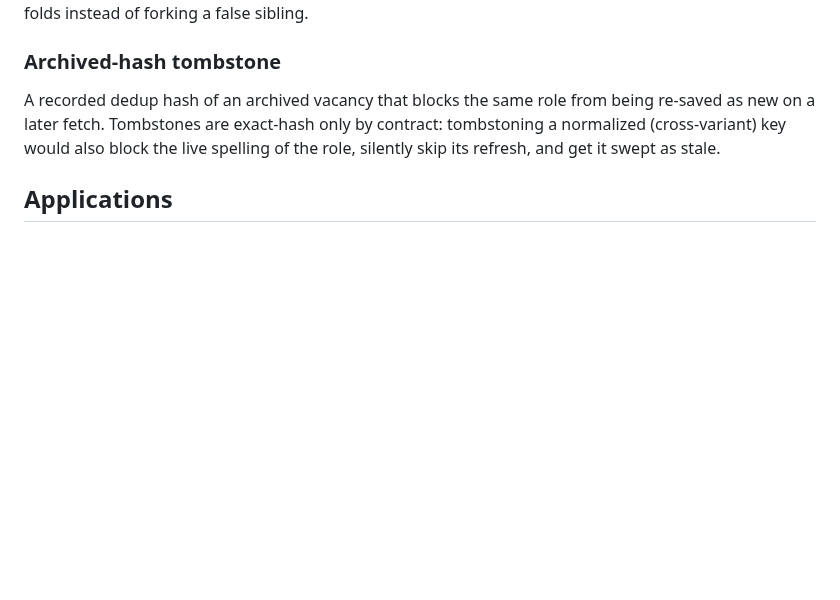
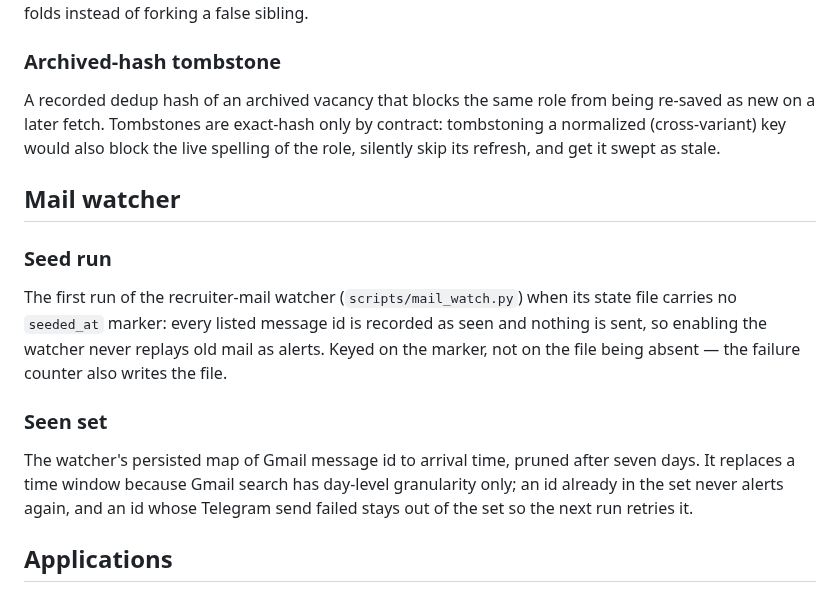
Before and after one commit to ncalavera/llm-job-pipeline, a Markdown page: CONCEPTS.md, the part around the change. Rendered like a GitHub page; blank space fills up the shorter version.

Commit message:
concepts: seed run and seen set for the mail watcher

```diff
--- a/CONCEPTS.md
+++ b/CONCEPTS.md
@@ -63,6 +63,14 @@ A second, genuinely distinct role that shares company and title with an already-
 ### Archived-hash tombstone
 A recorded dedup hash of an archived vacancy that blocks the same role from being re-saved as new on a later fetch. Tombstones are exact-hash only by contract: tombstoning a normalized (cross-variant) key would also block the live spelling of the role, silently skip its refresh, and get it swept as stale.
 
+## Mail watcher
+
+### Seed run
+The first run of the recruiter-mail watcher (`scripts/mail_watch.py`) when its state file carries no `seeded_at` marker: every listed message id is recorded as seen and nothing is sent, so enabling the watcher never replays old mail as alerts. Keyed on the marker, not on the file being absent — the failure counter also writes the file.
+
+### Seen set
+The watcher's persisted map of Gmail message id to arrival time, pruned after seven days. It replaces a time window because Gmail search has day-level granularity only; an id already in the set never alerts again, and an id whose Telegram send failed stays out of the set so the next run retries it.
+
 ## Applications
 
 ### Application dossier
```
